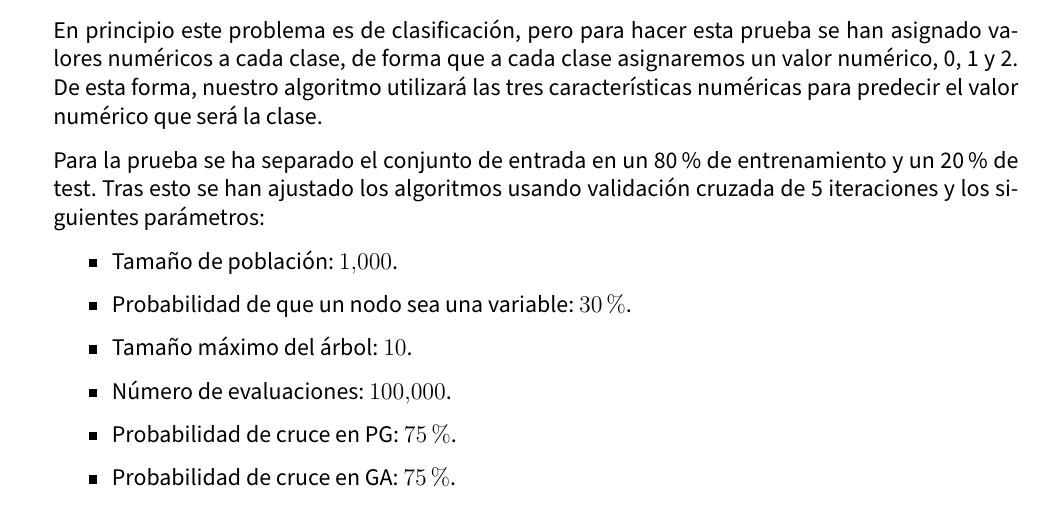
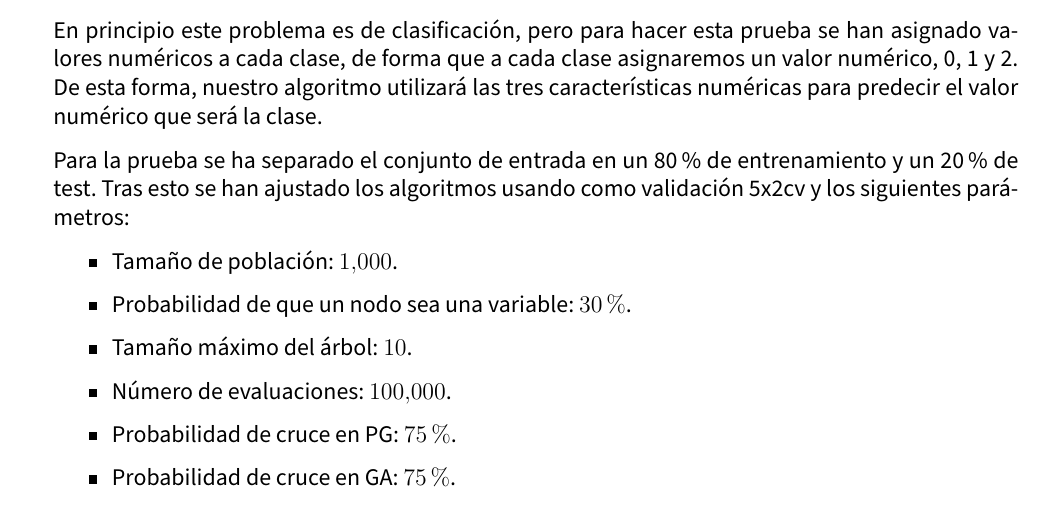
Before and after one commit to advy99/TFG, a LaTeX document (memoria/TFG.tex, which reads memoria/src/implementacion.tex): part of page 55 of 68, cut so that both start at the same text. Compiled offline with pdfLaTeX.

Commit message:
marco que estamos usando 5x2cv

```diff
--- a/memoria/src/implementacion.tex
+++ b/memoria/src/implementacion.tex
@@ -339,7 +339,7 @@ De cara a probar que nuestra implementación funciona vamos a utilizar un conjun
 En principio este problema es de clasificación, pero para hacer esta prueba se han asignado valores numéricos a cada clase, de forma que a cada clase asignaremos un valor numérico, 0, 1 y 2. De esta forma, nuestro algoritmo utilizará las tres características numéricas para predecir el valor numérico que será la clase.
 
 
-Para la prueba se ha separado el conjunto de entrada en un 80\% de entrenamiento y un 20\% de test. Tras esto se han ajustado los algoritmos usando validación cruzada de 5 iteraciones y los siguientes parámetros:
+Para la prueba se ha separado el conjunto de entrada en un 80\% de entrenamiento y un 20\% de test. Tras esto se han ajustado los algoritmos usando como validación 5x2cv y los siguientes parámetros:
 
 \begin{itemize}
 	\item Tamaño de población: $1.000$.
```
